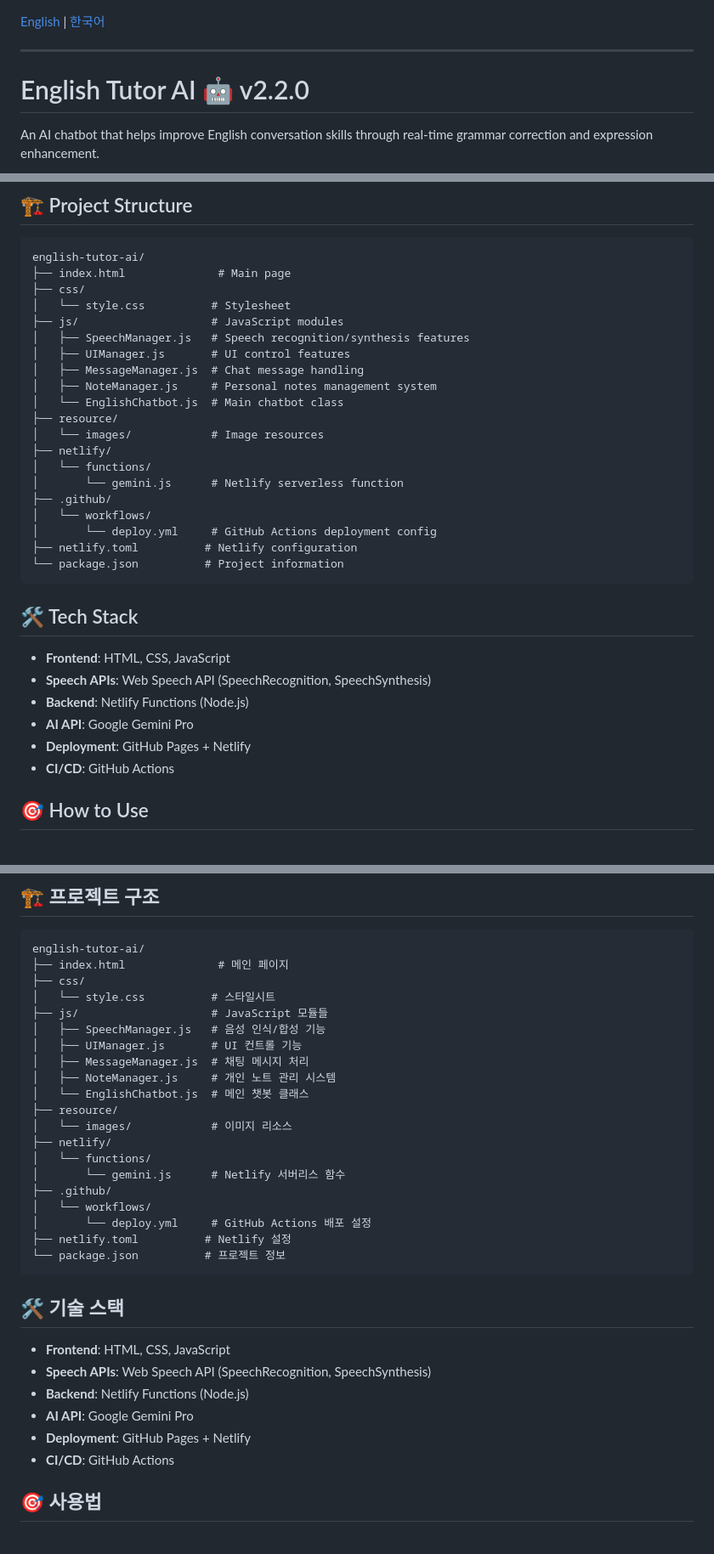
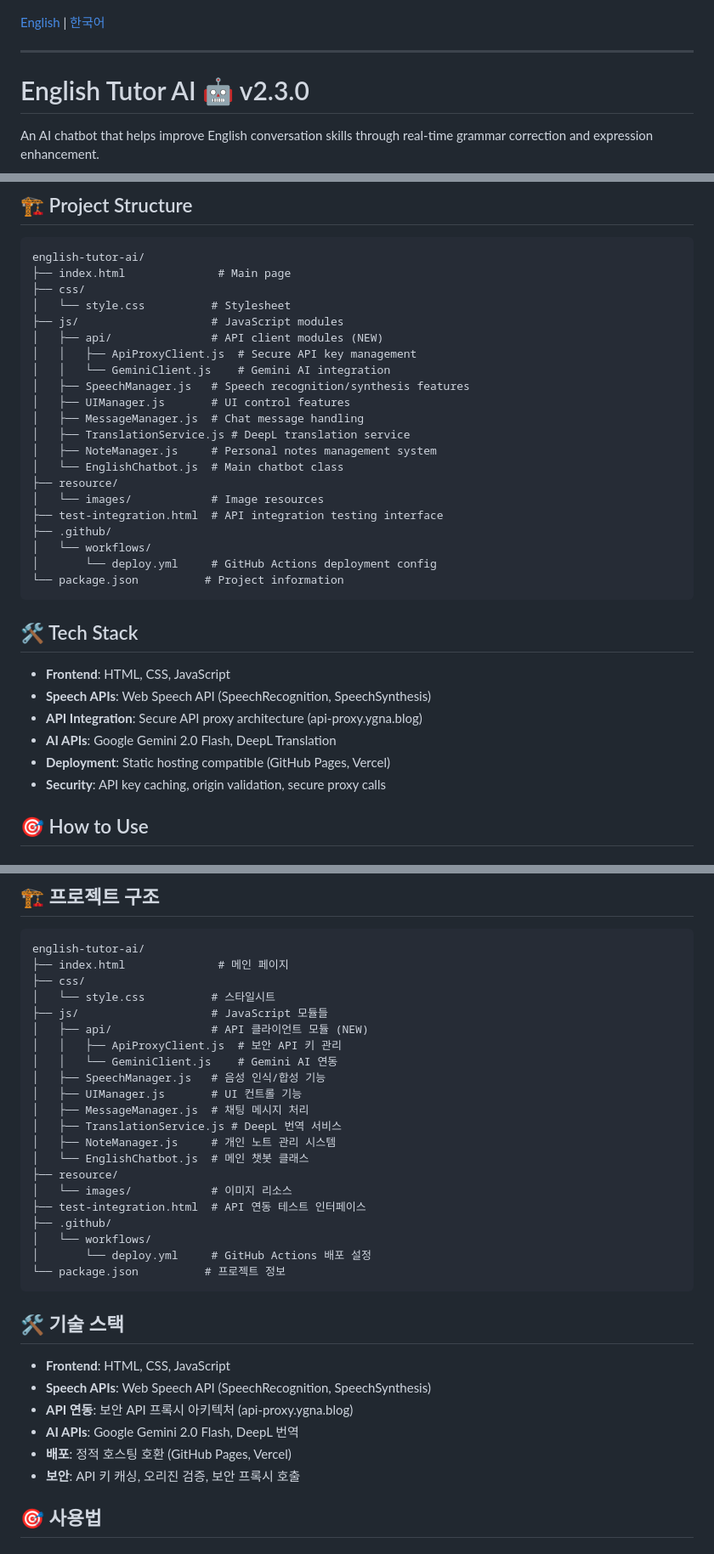
Before and after one commit to 60cod/english-tutor-ai, a Markdown page: README.md, 3 parts joined by grey strips. Shown at 85% size. GitHub-like rendering.

Commit message:
docs: Update README.md for v2.3.0 API proxy architecture

````diff
--- a/README.md
+++ b/README.md
@@ -2,7 +2,7 @@
 
 ---
 
-# English Tutor AI 🤖 v2.2.0
+# English Tutor AI 🤖 v2.3.0
 
 An AI chatbot that helps improve English conversation skills through real-time grammar correction and expression enhancement.
 
@@ -57,20 +58,21 @@ english-tutor-ai/
 ├── css/
 │   └── style.css          # Stylesheet
 ├── js/                    # JavaScript modules
+│   ├── api/               # API client modules (NEW)
+│   │   ├── ApiProxyClient.js  # Secure API key management
+│   │   └── GeminiClient.js    # Gemini AI integration
 │   ├── SpeechManager.js   # Speech recognition/synthesis features
 │   ├── UIManager.js       # UI control features
 │   ├── MessageManager.js  # Chat message handling
+│   ├── TranslationService.js # DeepL translation service
 │   ├── NoteManager.js     # Personal notes management system
 │   └── EnglishChatbot.js  # Main chatbot class
 ├── resource/
 │   └── images/            # Image resources
-├── netlify/
-│   └── functions/
-│       └── gemini.js      # Netlify serverless function
+├── test-integration.html  # API integration testing interface
 ├── .github/
 │   └── workflows/
 │       └── deploy.yml     # GitHub Actions deployment config
-├── netlify.toml          # Netlify configuration
 └── package.json          # Project information
 ```
 
@@ -78,10 +80,10 @@ english-tutor-ai/
 
 - **Frontend**: HTML, CSS, JavaScript
 - **Speech APIs**: Web Speech API (SpeechRecognition, SpeechSynthesis)
-- **Backend**: Netlify Functions (Node.js)
-- **AI API**: Google Gemini Pro
-- **Deployment**: GitHub Pages + Netlify
-- **CI/CD**: GitHub Actions
+- **API Integration**: Secure API proxy architecture (api-proxy.ygna.blog)
+- **AI APIs**: Google Gemini 2.0 Flash, DeepL Translation
+- **Deployment**: Static hosting compatible (GitHub Pages, Vercel)
+- **Security**: API key caching, origin validation, secure proxy calls
 
 ## 🎯 How to Use
 
@@ -166,20 +169,21 @@ english-tutor-ai/
 ├── css/
 │   └── style.css          # 스타일시트
 ├── js/                    # JavaScript 모듈들
+│   ├── api/               # API 클라이언트 모듈 (NEW)
+│   │   ├── ApiProxyClient.js  # 보안 API 키 관리
+│   │   └── GeminiClient.js    # Gemini AI 연동
 │   ├── SpeechManager.js   # 음성 인식/합성 기능
 │   ├── UIManager.js       # UI 컨트롤 기능
 │   ├── MessageManager.js  # 채팅 메시지 처리
+│   ├── TranslationService.js # DeepL 번역 서비스
 │   ├── NoteManager.js     # 개인 노트 관리 시스템
 │   └── EnglishChatbot.js  # 메인 챗봇 클래스
 ├── resource/
 │   └── images/            # 이미지 리소스
-├── netlify/
-│   └── functions/
-│       └── gemini.js      # Netlify 서버리스 함수
+├── test-integration.html  # API 연동 테스트 인터페이스
 ├── .github/
 │   └── workflows/
 │       └── deploy.yml     # GitHub Actions 배포 설정
-├── netlify.toml          # Netlify 설정
 └── package.json          # 프로젝트 정보
 ```
 
@@ -187,10 +191,10 @@ english-tutor-ai/
 
 - **Frontend**: HTML, CSS, JavaScript
 - **Speech APIs**: Web Speech API (SpeechRecognition, SpeechSynthesis)
-- **Backend**: Netlify Functions (Node.js)
-- **AI API**: Google Gemini Pro
-- **Deployment**: GitHub Pages + Netlify
-- **CI/CD**: GitHub Actions
+- **API 연동**: 보안 API 프록시 아키텍처 (api-proxy.ygna.blog)
+- **AI APIs**: Google Gemini 2.0 Flash, DeepL 번역
+- **배포**: 정적 호스팅 호환 (GitHub Pages, Vercel)
+- **보안**: API 키 캐싱, 오리진 검증, 보안 프록시 호출
 
 ## 🎯 사용법
 
````
Also changed, not shown: other parts of README.md (+3 -1 lines).
